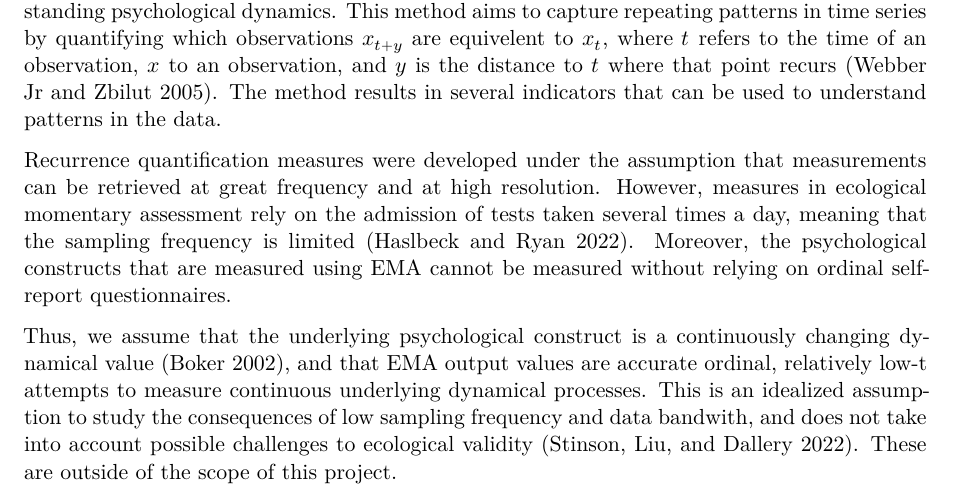
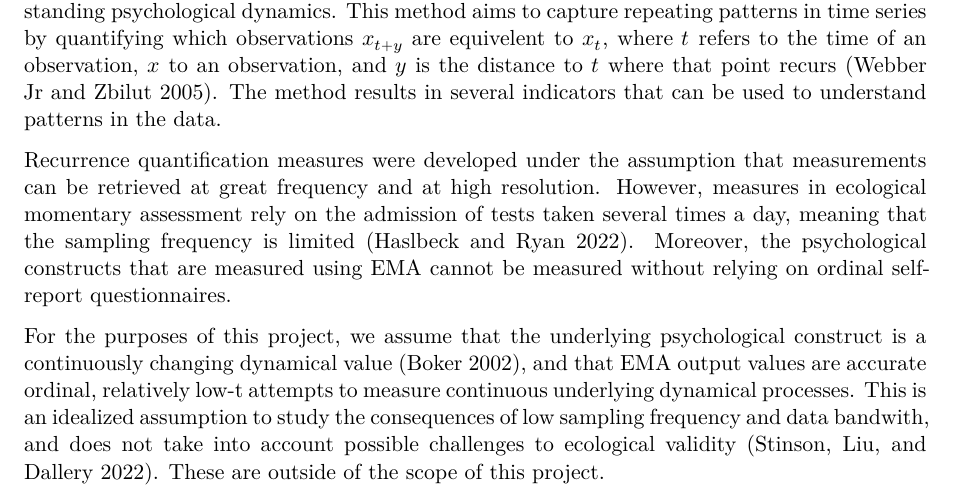
Before and after one commit to MvanSteenbergen/MappingInstability, a Quarto document (Proposal/proposal.qmd): part of page 1 of 3, cut so that both start at the same text. Rendered offline with R 4.5, knitr and Pandoc in place of Quarto, then LaTeX, with nearby package versions.

Commit message:
changed third paragraph

```diff
--- a/Proposal/proposal.qmd
+++ b/Proposal/proposal.qmd
@@ -15,7 +15,7 @@ Recurrence quantification analysis is an analysis technique that can be used to
 
 Recurrence quantification measures were developed under the assumption that measurements can be retrieved at great frequency and at high resolution. However, measures in ecological momentary assessment rely on the admission of tests taken several times a day, meaning that the sampling frequency is limited [@haslbeckRecoveringWithinPersonDynamics2022]. Moreover, the psychological constructs that are measured using EMA cannot be measured without relying on ordinal self-report questionnaires.
 
-Thus, we assume that the underlying psychological construct is a continuously changing dynamical value [@bokerConsequencesContinuityHunt2002], and that EMA output values are accurate ordinal, relatively low-t attempts to measure continuous underlying dynamical processes. This is an idealized assumption to study the consequences of low sampling frequency and data bandwith, and does not take into account possible challenges to ecological validity [@stinsonEcologicalMomentaryAssessment2022]. These are outside of the scope of this project.
+For the purposes of this project, we assume that the underlying psychological construct is a continuously changing dynamical value [@bokerConsequencesContinuityHunt2002], and that EMA output values are accurate ordinal, relatively low-t attempts to measure continuous underlying dynamical processes. This is an idealized assumption to study the consequences of low sampling frequency and data bandwith, and does not take into account possible challenges to ecological validity [@stinsonEcologicalMomentaryAssessment2022]. These are outside of the scope of this project.
 
 # The current project
 This project aims to find out at what point decreased data quality limits the ability of EMA to capture idiographic dynamics. We present an analysis pipeline consisting of multiple stages. We will use the `DynamicalSystems.jl` and `Statistics.jl` julia-packages to simulate the toy model and perform the analysis [@bezanson2017julia; @Datseris2018; @DatserisParlitz2022].
```
